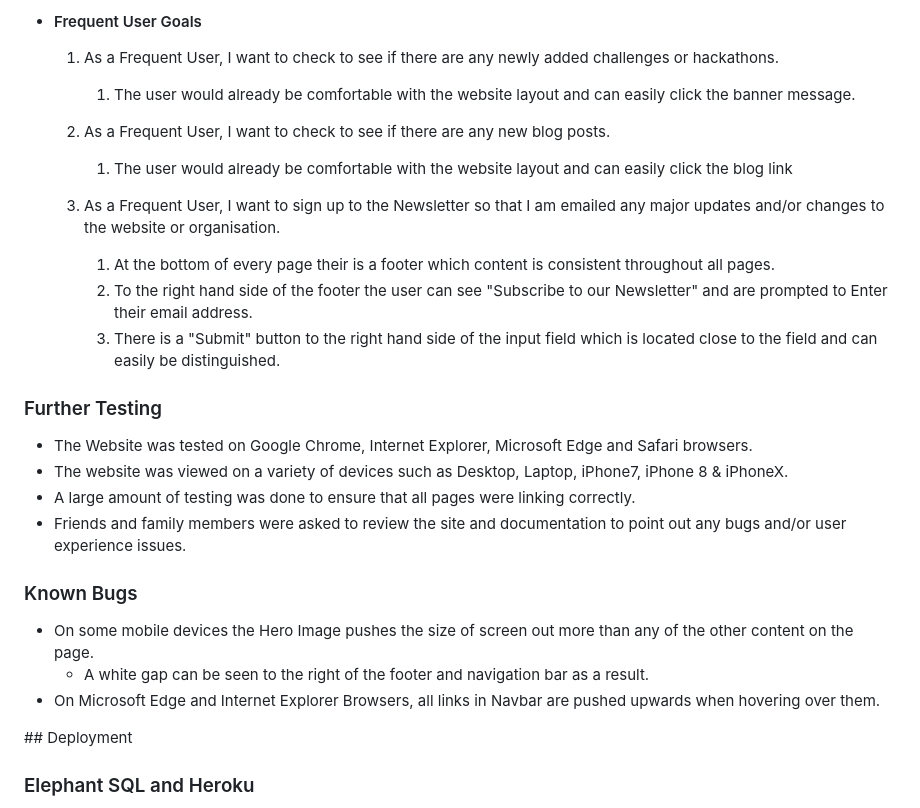
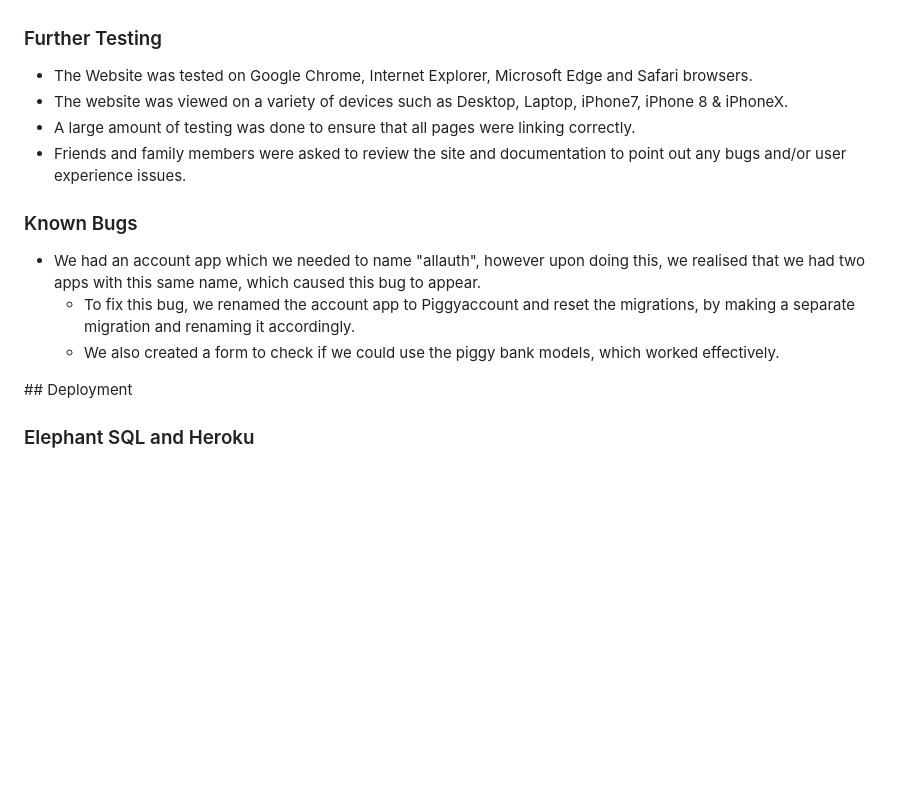
Before and after one commit to owenbcoding/jan23-hackathon-team12, a Markdown page: README.md, the part around one of its changes. Drawn GitHub-style; blank space fills up the shorter version.

Commit message:
Add content to known bugs of testing section

```diff
--- a/README.md
+++ b/README.md
@@ -161,18 +113,3 @@ The W3C Markup Validator and W3C CSS Validator Services were used to validate ev
--   #### Frequent User Goals
-
-    1. As a Frequent User, I want to check to see if there are any newly added challenges or hackathons.
-
-        1. The user would already be comfortable with the website layout and can easily click the banner message.
-
-    2. As a Frequent User, I want to check to see if there are any new blog posts.
-
-        1. The user would already be comfortable with the website layout and can easily click the blog link
-
-    3. As a Frequent User, I want to sign up to the Newsletter so that I am emailed any major updates and/or changes to the website or organisation.
-        1. At the bottom of every page their is a footer which content is consistent throughout all pages.
-        2. To the right hand side of the footer the user can see "Subscribe to our Newsletter" and are prompted to Enter their email address.
-        3. There is a "Submit" button to the right hand side of the input field which is located close to the field and can easily be distinguished.
-
 ### Further Testing
 
 -   The Website was tested on Google Chrome, Internet Explorer, Microsoft Edge and Safari browsers.
@@ -182,9 +119,9 @@ The W3C Markup Validator and W3C CSS Validator Services were used to validate ev
 
 ### Known Bugs
 
--   On some mobile devices the Hero Image pushes the size of screen out more than any of the other content on the page.
-    -   A white gap can be seen to the right of the footer and navigation bar as a result.
--   On Microsoft Edge and Internet Explorer Browsers, all links in Navbar are pushed upwards when hovering over them.
+-   We had an account app which we needed to name "allauth", however upon doing this, we realised that we had two apps with this same name, which caused this bug to appear.
+    * To fix this bug, we renamed the account app to Piggyaccount and reset the migrations, by making a separate migration and renaming it accordingly.
+    * We also created a form to check if we could use the piggy bank models, which worked effectively.
 
 <div style="color:green;font-size:20px">
 ## Deployment
```
Also changed, not shown: other parts of README.md (+0 -48 lines).
